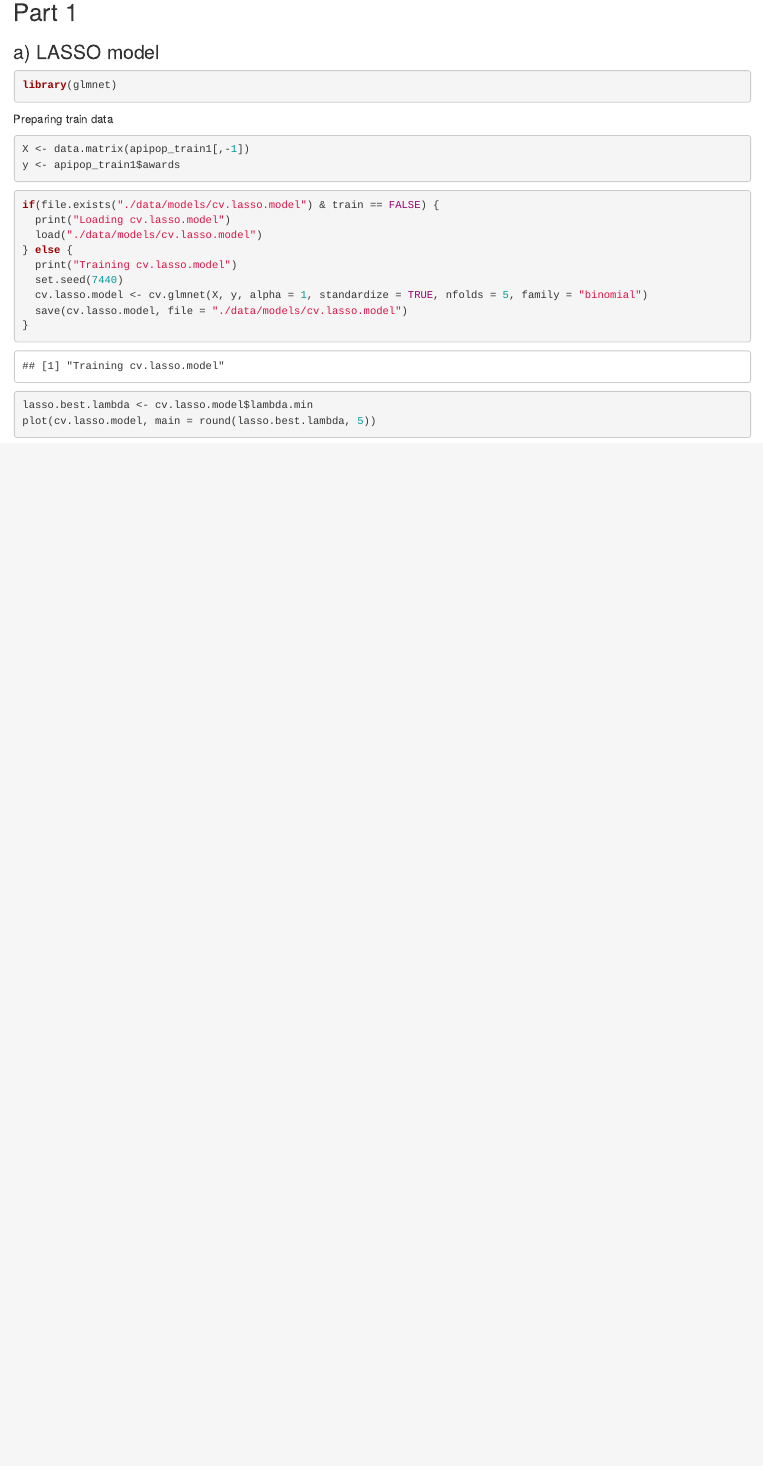
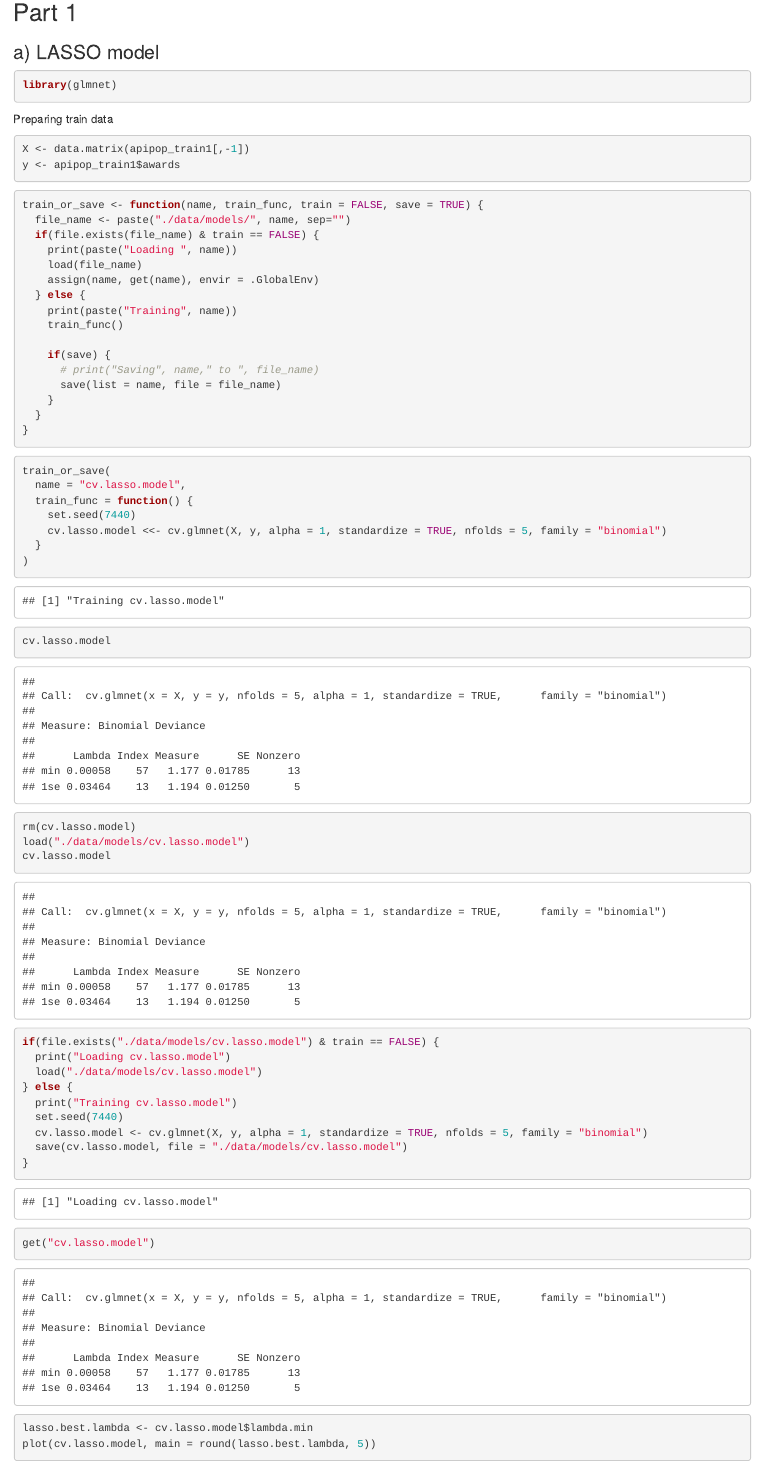
Before and after one commit to ALuchinsky/Spring2023_DATA7440, an R Markdown document (data7440_final_AL.Rmd): the page in a window 1100 px wide, from 700 px down. Rendered offline with R 4.5, knitr and Pandoc, with nearby package versions; some code elsewhere in the file could not run offline.

Commit message:
train_or_load as function

````diff
--- a/data7440_final_AL.Rmd
+++ b/data7440_final_AL.Rmd
@@ -40,6 +42,44 @@ y <- apipop_train1$awards
 ```
 
 
+```{r}
+train_or_save <- function(name, train_func, train = FALSE, save = TRUE) {
+  file_name <- paste("./data/models/", name, sep="")
+  if(file.exists(file_name) & train == FALSE) {
+    print(paste("Loading ", name))
+    load(file_name)
+    assign(name, get(name), envir = .GlobalEnv)
+  } else {
+    print(paste("Training", name))
+    train_func()
+
+    if(save) {
+      # print("Saving", name," to ", file_name)
+      save(list = name, file = file_name)
+    }
+  }
+}
+```
+
+
+
+
+```{r}
+train_or_save(
+  name = "cv.lasso.model",
+  train_func = function() {
+    set.seed(7440)
+    cv.lasso.model <<- cv.glmnet(X, y, alpha = 1, standardize = TRUE, nfolds = 5, family = "binomial")
+  }
+)
+cv.lasso.model
+```
+
+```{r}
+rm(cv.lasso.model)
+load("./data/models/cv.lasso.model")
+cv.lasso.model
+```
 
 ```{r}
 if(file.exists("./data/models/cv.lasso.model") & train == FALSE) {
@@ -52,6 +92,11 @@ if(file.exists("./data/models/cv.lasso.model") & train == FALSE) {
   save(cv.lasso.model, file = "./data/models/cv.lasso.model")
 }
 ```
+
+```{r}
+get("cv.lasso.model")
+```
+
 
 ```{r}
 lasso.best.lambda <- cv.lasso.model$lambda.min
````
Also changed, not shown: data7440_final_AL.Rmd (2 more changed lines).
